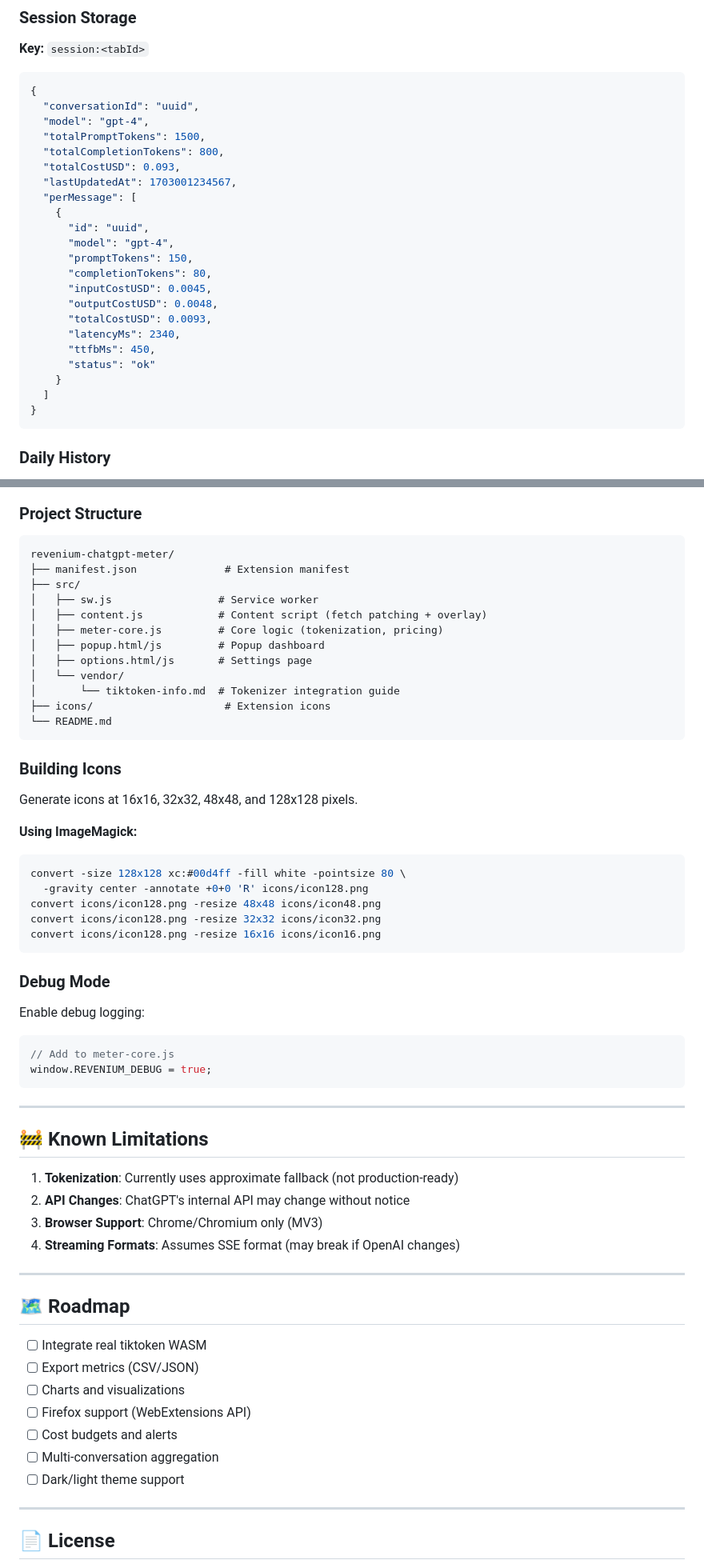
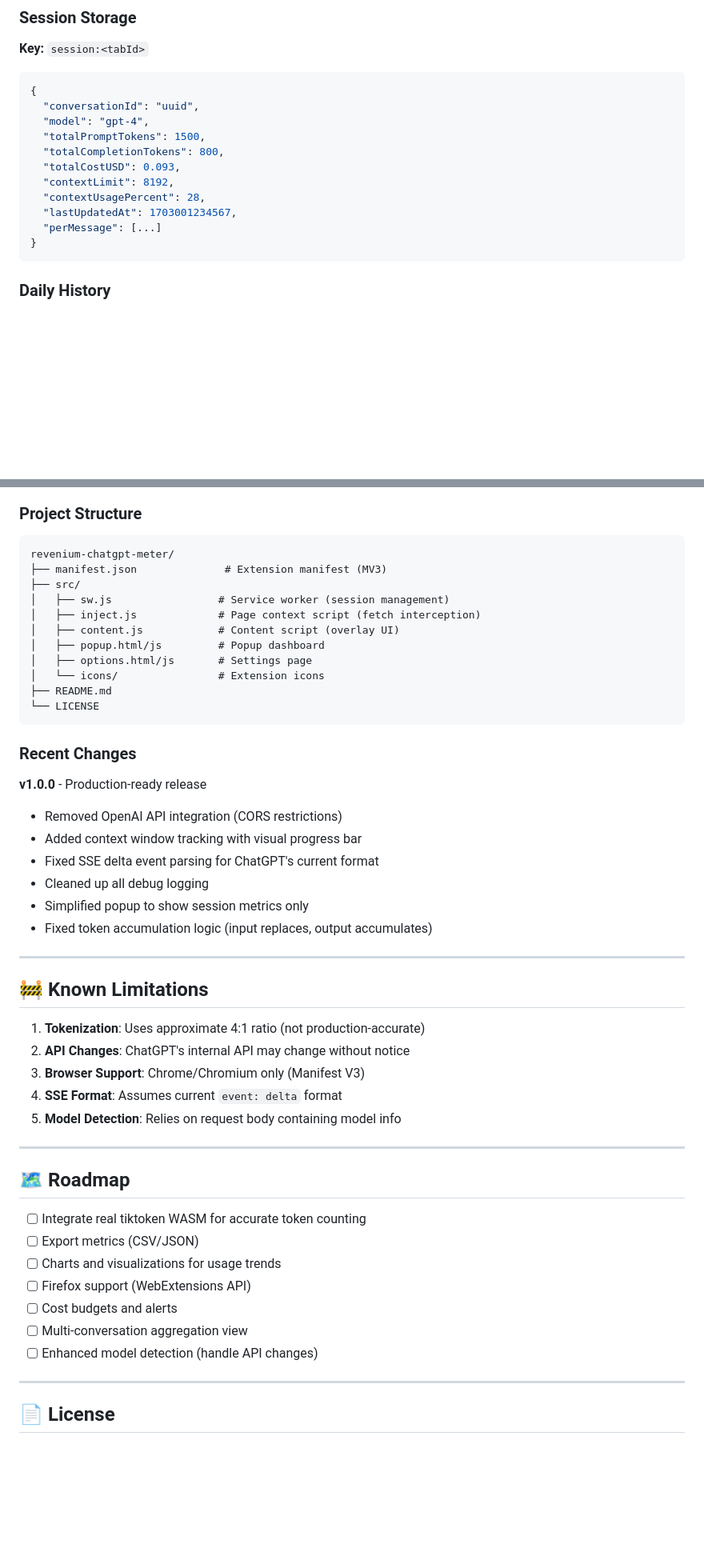
Before and after one commit to bailey-caldwell-sb/revenium-chatgpt-meter, a Markdown page: README.md, 2 parts joined by grey strips. Shown at 80% size. GitHub-like rendering; blank space fills up the shorter version.

````diff
--- a/README.md
+++ b/README.md
@@ -224,21 +230,10 @@ For accurate token counts, integrate `@dqbd/tiktoken`:
   "totalPromptTokens": 1500,
   "totalCompletionTokens": 800,
   "totalCostUSD": 0.093,
+  "contextLimit": 8192,
+  "contextUsagePercent": 28,
   "lastUpdatedAt": 1703001234567,
-  "perMessage": [
-    {
-      "id": "uuid",
-      "model": "gpt-4",
-      "promptTokens": 150,
-      "completionTokens": 80,
-      "inputCostUSD": 0.0045,
-      "outputCostUSD": 0.0048,
-      "totalCostUSD": 0.0093,
-      "latencyMs": 2340,
-      "ttfbMs": 450,
-      "status": "ok"
-    }
-  ]
+  "perMessage": [...]
 }
 ```
 
@@ -331,60 +294,49 @@ For accurate token counts, integrate `@dqbd/tiktoken`:
 
 ```
 revenium-chatgpt-meter/
-├── manifest.json              # Extension manifest
+├── manifest.json              # Extension manifest (MV3)
 ├── src/
-│   ├── sw.js                 # Service worker
-│   ├── content.js            # Content script (fetch patching + overlay)
-│   ├── meter-core.js         # Core logic (tokenization, pricing)
+│   ├── sw.js                 # Service worker (session management)
+│   ├── inject.js             # Page context script (fetch interception)
+│   ├── content.js            # Content script (overlay UI)
 │   ├── popup.html/js         # Popup dashboard
 │   ├── options.html/js       # Settings page
-│   └── vendor/
-│       └── tiktoken-info.md  # Tokenizer integration guide
-├── icons/                     # Extension icons
-└── README.md
+│   └── icons/                # Extension icons
+├── README.md
+└── LICENSE
 ```
 
-### Building Icons
+### Recent Changes
 
-Generate icons at 16x16, 32x32, 48x48, and 128x128 pixels.
-
-**Using ImageMagick:**
-```bash
-convert -size 128x128 xc:#00d4ff -fill white -pointsize 80 \
-  -gravity center -annotate +0+0 'R' icons/icon128.png
-convert icons/icon128.png -resize 48x48 icons/icon48.png
-convert icons/icon128.png -resize 32x32 icons/icon32.png
-convert icons/icon128.png -resize 16x16 icons/icon16.png
-```
-
-### Debug Mode
-
-Enable debug logging:
-```javascript
-// Add to meter-core.js
-window.REVENIUM_DEBUG = true;
-```
+**v1.0.0** - Production-ready release
+- Removed OpenAI API integration (CORS restrictions)
+- Added context window tracking with visual progress bar
+- Fixed SSE delta event parsing for ChatGPT's current format
+- Cleaned up all debug logging
+- Simplified popup to show session metrics only
+- Fixed token accumulation logic (input replaces, output accumulates)
 
 ---
 
 ## 🚧 Known Limitations
 
-1. **Tokenization**: Currently uses approximate fallback (not production-ready)
+1. **Tokenization**: Uses approximate 4:1 ratio (not production-accurate)
 2. **API Changes**: ChatGPT's internal API may change without notice
-3. **Browser Support**: Chrome/Chromium only (MV3)
-4. **Streaming Formats**: Assumes SSE format (may break if OpenAI changes)
+3. **Browser Support**: Chrome/Chromium only (Manifest V3)
+4. **SSE Format**: Assumes current `event: delta` format
+5. **Model Detection**: Relies on request body containing model info
 
 ---
 
 ## 🗺️ Roadmap
 
-- [ ] Integrate real tiktoken WASM
+- [ ] Integrate real tiktoken WASM for accurate token counting
 - [ ] Export metrics (CSV/JSON)
-- [ ] Charts and visualizations
+- [ ] Charts and visualizations for usage trends
 - [ ] Firefox support (WebExtensions API)
 - [ ] Cost budgets and alerts
-- [ ] Multi-conversation aggregation
-- [ ] Dark/light theme support
+- [ ] Multi-conversation aggregation view
+- [ ] Enhanced model detection (handle API changes)
 
 ---
 
````
Also changed, not shown: other parts of README.md (+88 -113 lines).
